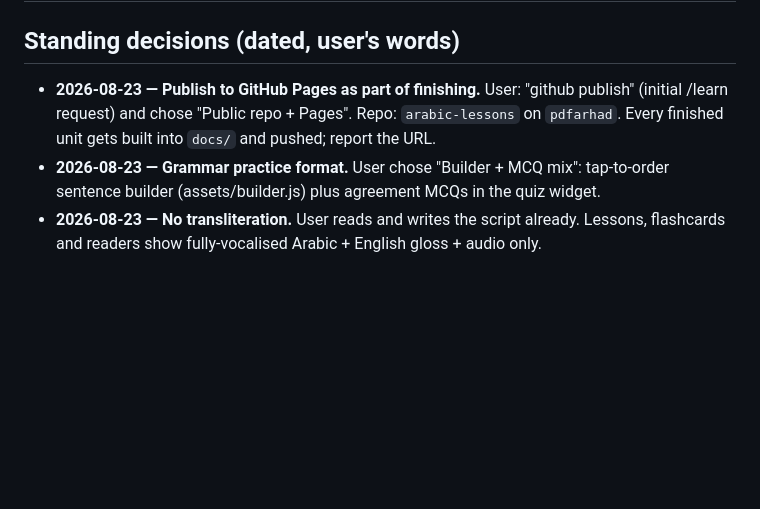
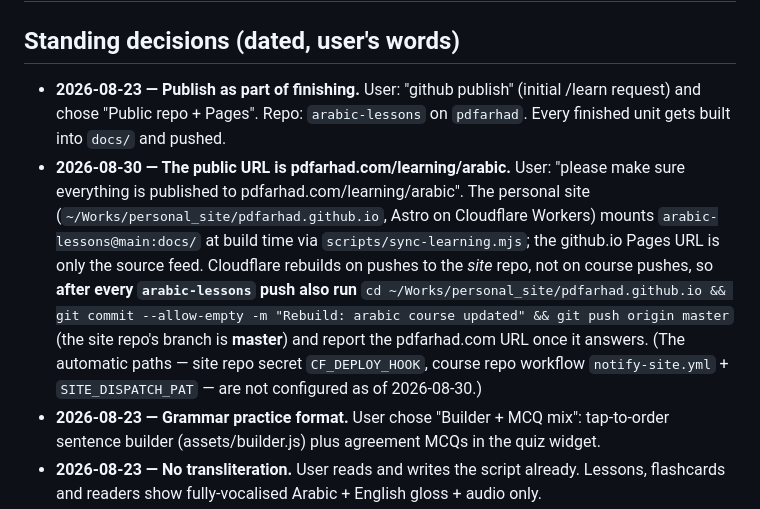
Before and after one commit to pdfarhad/arabic-lessons, a Markdown page: NOTES.md, the part around the change. Rendered like a GitHub page; blank space fills up the shorter version.

Commit message:
Record pdfarhad.com/learning/arabic as the public URL and the site-rebuild step

```diff
--- a/NOTES.md
+++ b/NOTES.md
@@ -2,9 +2,20 @@
 
 ## Standing decisions (dated, user's words)
 
-- **2026-08-23 — Publish to GitHub Pages as part of finishing.** User: "github publish"
-  (initial /learn request) and chose "Public repo + Pages". Repo: `arabic-lessons` on
-  `pdfarhad`. Every finished unit gets built into `docs/` and pushed; report the URL.
+- **2026-08-23 — Publish as part of finishing.** User: "github publish" (initial /learn
+  request) and chose "Public repo + Pages". Repo: `arabic-lessons` on `pdfarhad`. Every
+  finished unit gets built into `docs/` and pushed.
+- **2026-08-30 — The public URL is pdfarhad.com/learning/arabic.** User: "please make
+  sure everything is published to pdfarhad.com/learning/arabic". The personal site
+  (`~/Works/personal_site/pdfarhad.github.io`, Astro on Cloudflare Workers) mounts
+  `arabic-lessons@main:docs/` at build time via `scripts/sync-learning.mjs`; the
+  github.io Pages URL is only the source feed. Cloudflare rebuilds on pushes to the
+  *site* repo, not on course pushes, so **after every `arabic-lessons` push also run**
+  `cd ~/Works/personal_site/pdfarhad.github.io && git commit --allow-empty -m "Rebuild:
+  arabic course updated" && git push origin master` (the site repo's branch is
+  **master**) and report the pdfarhad.com URL once it answers.
+  (The automatic paths — site repo secret `CF_DEPLOY_HOOK`, course repo workflow
+  `notify-site.yml` + `SITE_DISPATCH_PAT` — are not configured as of 2026-08-30.)
 - **2026-08-23 — Grammar practice format.** User chose "Builder + MCQ mix": tap-to-order
   sentence builder (assets/builder.js) plus agreement MCQs in the quiz widget.
 - **2026-08-23 — No transliteration.** User reads and writes the script already. Lessons,
```
